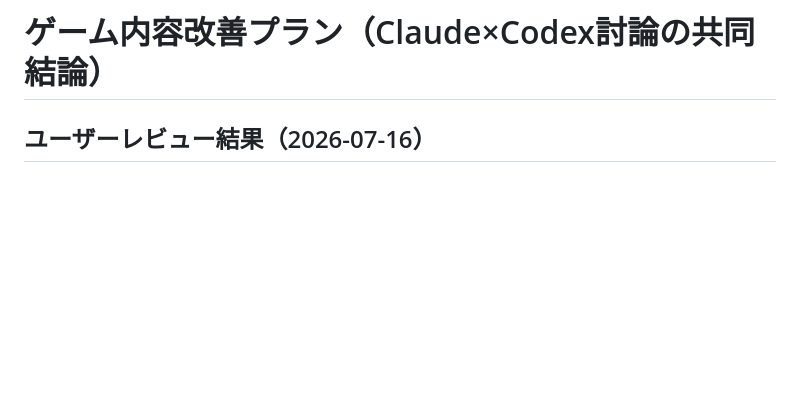
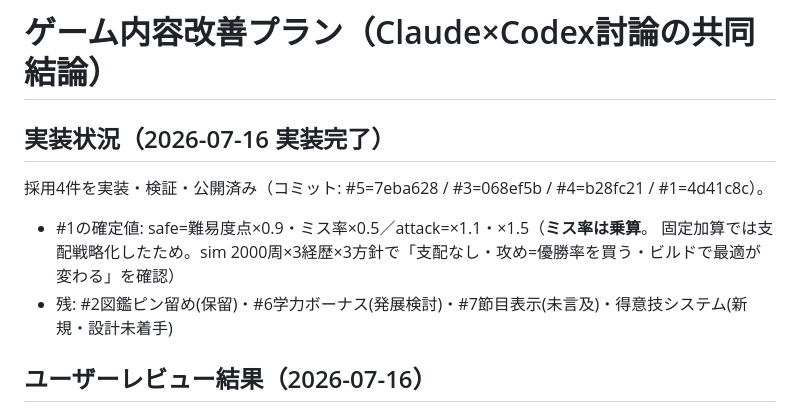
Before and after one commit to aratama-ship-it/diapro, a Markdown page: docs/specs/2026-07-16-gameplay-improvement-plan.md, the part around the change. Drawn GitHub-style; blank space fills up the shorter version.

Commit message:
docs: 改善プランに実装完了状況を追記(#1/#3/#4/#5済み)
Co-Authored-By: Claude Fable 5 <noreply@anthropic.com>

```diff
--- a/docs/specs/2026-07-16-gameplay-improvement-plan.md
+++ b/docs/specs/2026-07-16-gameplay-improvement-plan.md
@@ -1,4 +1,10 @@
 # ゲーム内容改善プラン（Claude×Codex討論の共同結論）
+
+## 実装状況（2026-07-16 実装完了）
+採用4件を実装・検証・公開済み（コミット: #5=7eba628 / #3=068ef5b / #4=b28fc21 / #1=4d41c8c）。
+- #1の確定値: safe=難易度点×0.9・ミス率×0.5／attack=×1.1・×1.5（**ミス率は乗算**。
+  固定加算では支配戦略化したため。sim 2000周×3経歴×3方針で「支配なし・攻め=優勝率を買う・ビルドで最適が変わる」を確認）
+- 残: #2図鑑ピン留め(保留)・#6学力ボーナス(発展検討)・#7節目表示(未言及)・得意技システム(新規・設計未着手)
 
 ## ユーザーレビュー結果（2026-07-16）
 - **#1 演技方針: 採用**（とても良い）
```
